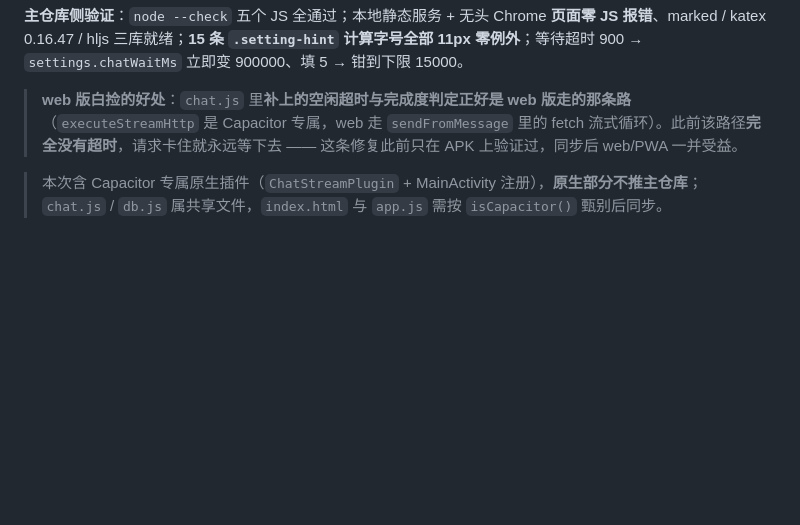
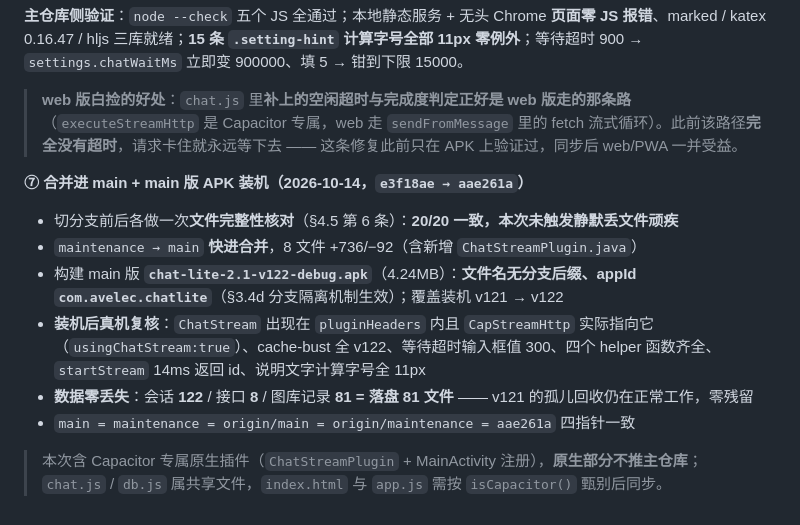
Before and after one commit to Avelec0946/chat-lite-android, a Markdown page: www/APK_ONLY_PATCHES.md, the part around the change. GitHub-like rendering; blank space fills up the shorter version.

Commit message:
docs: 第 30 节补记 v122 合并进 main 与 main 版 APK 装机复核

```diff
--- a/www/APK_ONLY_PATCHES.md
+++ b/www/APK_ONLY_PATCHES.md
@@ -1157,4 +1157,13 @@ image: <reference.png Blob>
 
 > **web 版白捡的好处**：`chat.js` 里**补上的空闲超时与完成度判定正好是 web 版走的那条路**（`executeStreamHttp` 是 Capacitor 专属，web 走 `sendFromMessage` 里的 fetch 流式循环）。此前该路径**完全没有超时**，请求卡住就永远等下去 —— 这条修复此前只在 APK 上验证过，同步后 web/PWA 一并受益。
 
+**⑦ 合并进 main + main 版 APK 装机（2026-10-14，`e3f18ae → aae261a`）**
+
+- 切分支前后各做一次**文件完整性核对**（§4.5 第 6 条）：**20/20 一致，本次未触发静默丢文件顽疾**
+- `maintenance → main` **快进合并**，8 文件 +736/−92（含新增 `ChatStreamPlugin.java`）
+- 构建 main 版 **`chat-lite-2.1-v122-debug.apk`**（4.24MB）：**文件名无分支后缀、appId `com.avelec.chatlite`**（§3.4d 分支隔离机制生效）；覆盖装机 v121 → v122
+- **装机后真机复核**：`ChatStream` 出现在 `pluginHeaders` 内且 `CapStreamHttp` 实际指向它（`usingChatStream:true`）、cache-bust 全 v122、等待超时输入框值 300、四个 helper 函数齐全、`startStream` 14ms 返回 id、说明文字计算字号全 11px
+- **数据零丢失**：会话 **122** / 接口 **8** / 图库记录 **81 = 落盘 81 文件** —— v121 的孤儿回收仍在正常工作，零残留
+- `main = maintenance = origin/main = origin/maintenance = aae261a` 四指针一致
+
 > 本次含 Capacitor 专属原生插件（`ChatStreamPlugin` + MainActivity 注册），**原生部分不推主仓库**；`chat.js` / `db.js` 属共享文件，`index.html` 与 `app.js` 需按 `isCapacitor()` 甄别后同步。
```
